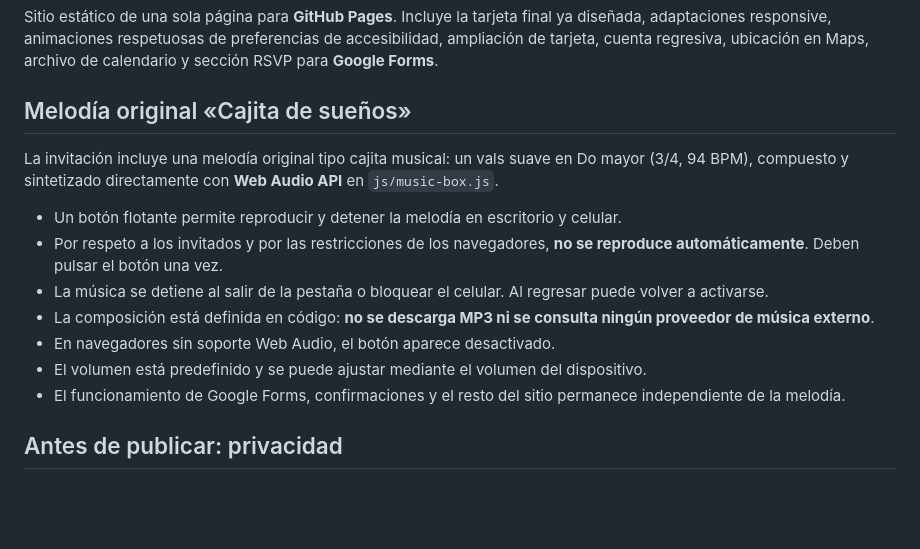
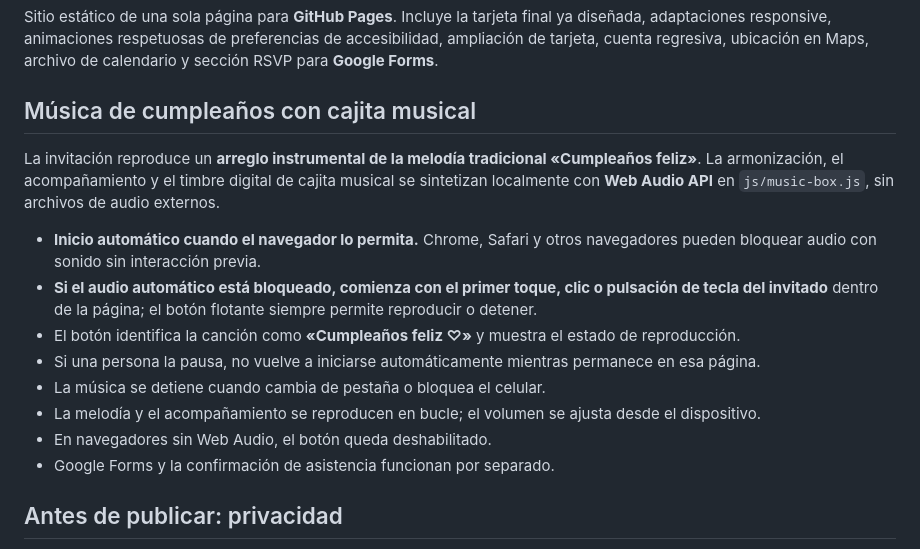
Before and after one commit to mastfex/invitacion-eloisa, a Markdown page: README.md, the part around the change. Drawn GitHub-style; blank space fills up the shorter version.

Commit message:
docs: explain Happy Birthday music-box tune and browser autoplay fallback

```diff
--- a/README.md
+++ b/README.md
@@ -2,17 +2,18 @@
 
 Sitio estático de una sola página para **GitHub Pages**. Incluye la tarjeta final ya diseñada, adaptaciones responsive, animaciones respetuosas de preferencias de accesibilidad, ampliación de tarjeta, cuenta regresiva, ubicación en Maps, archivo de calendario y sección RSVP para **Google Forms**.
 
-## Melodía original «Cajita de sueños»
+## Música de cumpleaños con cajita musical
 
-La invitación incluye una melodía original tipo cajita musical: un vals suave en Do mayor (3/4, 94 BPM), compuesto y sintetizado directamente con **Web Audio API** en `js/music-box.js`.
+La invitación reproduce un **arreglo instrumental de la melodía tradicional «Cumpleaños feliz»**. La armonización, el acompañamiento y el timbre digital de cajita musical se sintetizan localmente con **Web Audio API** en `js/music-box.js`, sin archivos de audio externos.
 
-- Un botón flotante permite reproducir y detener la melodía en escritorio y celular.
-- Por respeto a los invitados y por las restricciones de los navegadores, **no se reproduce automáticamente**. Deben pulsar el botón una vez.
-- La música se detiene al salir de la pestaña o bloquear el celular. Al regresar puede volver a activarse.
-- La composición está definida en código: **no se descarga MP3 ni se consulta ningún proveedor de música externo**.
-- En navegadores sin soporte Web Audio, el botón aparece desactivado.
-- El volumen está predefinido y se puede ajustar mediante el volumen del dispositivo.
-- El funcionamiento de Google Forms, confirmaciones y el resto del sitio permanece independiente de la melodía.
+- **Inicio automático cuando el navegador lo permita.** Chrome, Safari y otros navegadores pueden bloquear audio con sonido sin interacción previa.
+- **Si el audio automático está bloqueado, comienza con el primer toque, clic o pulsación de tecla del invitado** dentro de la página; el botón flotante siempre permite reproducir o detener.
+- El botón identifica la canción como **«Cumpleaños feliz ♡»** y muestra el estado de reproducción.
+- Si una persona la pausa, no vuelve a iniciarse automáticamente mientras permanece en esa página.
+- La música se detiene cuando cambia de pestaña o bloquea el celular.
+- La melodía y el acompañamiento se reproducen en bucle; el volumen se ajusta desde el dispositivo.
+- En navegadores sin Web Audio, el botón queda deshabilitado.
+- Google Forms y la confirmación de asistencia funcionan por separado.
 
 ## Antes de publicar: privacidad
 
```
